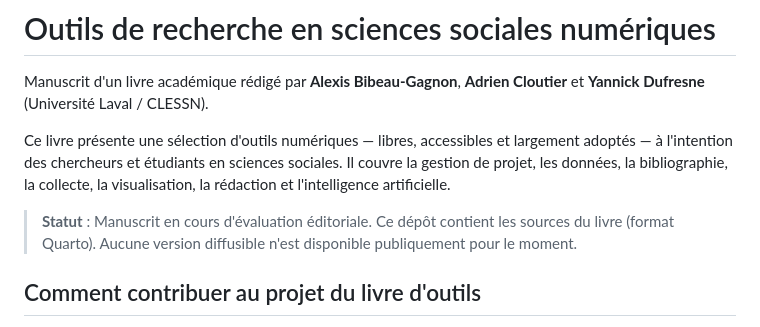
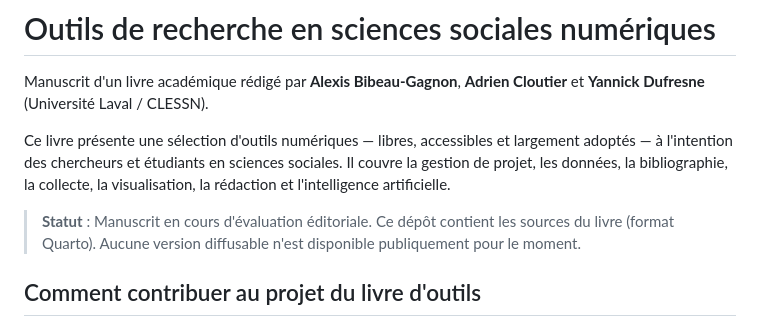
Before and after one commit to clessn/livre-outils, a Markdown page: README.md, the part around the change. Rendered like a GitHub page.

Commit message:
README : rétablissement de 'diffusable'

```diff
--- a/README.md
+++ b/README.md
@@ -10,7 +10,7 @@ sociales. Il couvre la gestion de projet, les données, la bibliographie,
 la collecte, la visualisation, la rédaction et l'intelligence artificielle.
 
 > **Statut** : Manuscrit en cours d'évaluation éditoriale. Ce dépôt contient
-> les sources du livre (format Quarto). Aucune version diffusible n'est
+> les sources du livre (format Quarto). Aucune version diffusable n'est
 > disponible publiquement pour le moment.
 
 <!-- badges: start -->
```
